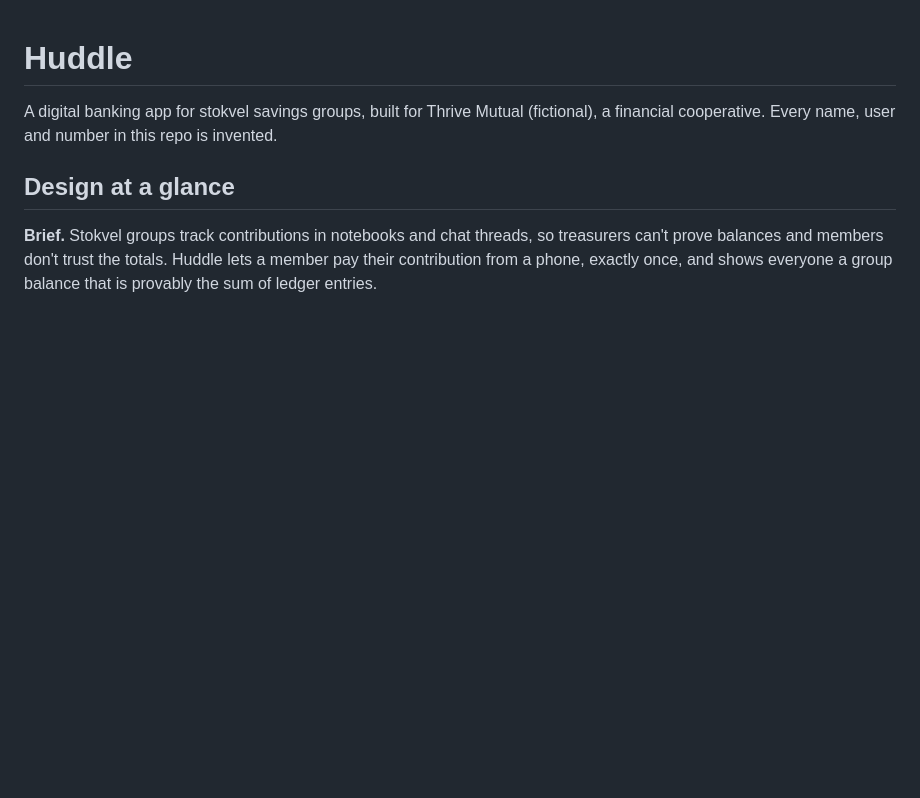
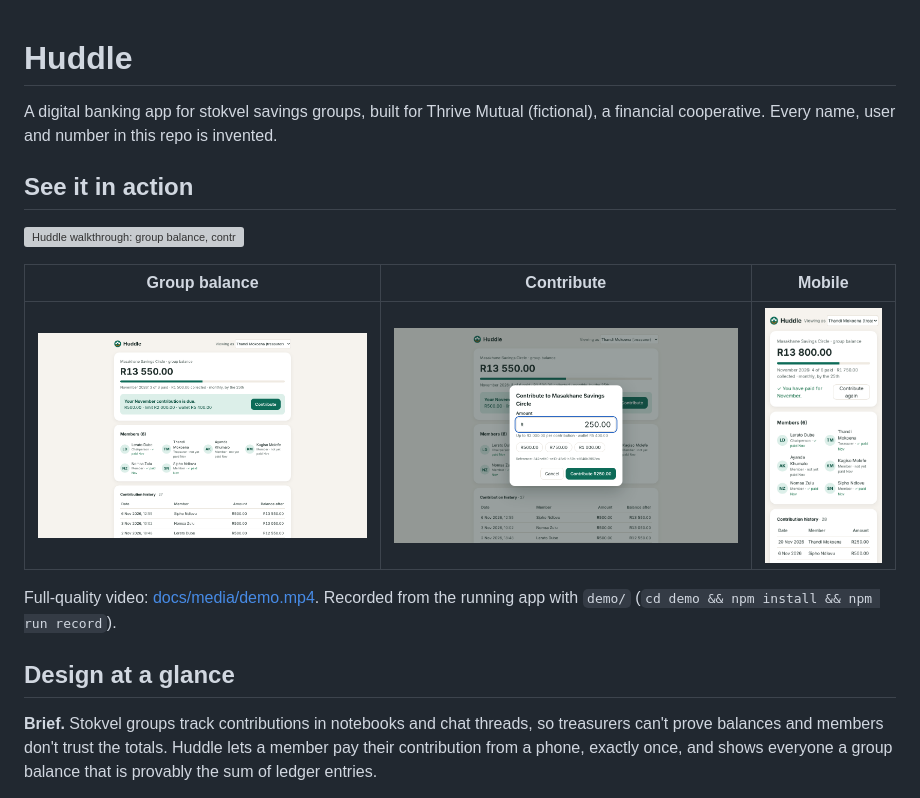
Before and after one commit to Legion91919/huddle, a Markdown page: README.md, the part around the change. Rendered like a GitHub page; pictures changed too: docs/media/contribute.png (added), docs/media/group.png (added), docs/media/mobile.png (added); blank space fills up the shorter version; grey boxes are pictures that could not be loaded.

Commit message:
See it in action: recorded walkthrough (GIF + MP4), screenshots and the demo recorder

```diff
--- a/README.md
+++ b/README.md
@@ -1,6 +1,17 @@
 # Huddle
 
 A digital banking app for stokvel savings groups, built for Thrive Mutual (fictional), a financial cooperative. Every name, user and number in this repo is invented.
+
+
+## See it in action
+
+![Huddle walkthrough: group balance, contributing, the updated ledger history and the non-member view](docs/media/demo.gif)
+
+| Group balance | Contribute | Mobile |
+|---|---|---|
+| ![Group balance and members](docs/media/group.png) | ![Contribute dialog](docs/media/contribute.png) | ![Mobile view](docs/media/mobile.png) |
+
+Full-quality video: [docs/media/demo.mp4](docs/media/demo.mp4). Recorded from the running app with `demo/` (`cd demo && npm install && npm run record`).
 
 ## Design at a glance
 **Brief.** Stokvel groups track contributions in notebooks and chat threads, so treasurers can't prove balances and members don't trust the totals. Huddle lets a member pay their contribution from a phone, exactly once, and shows everyone a group balance that is provably the sum of ledger entries.
```
Also changed, not shown: docs/media/history.png (added), docs/media/not-a-member.png (added), 8 other files.
